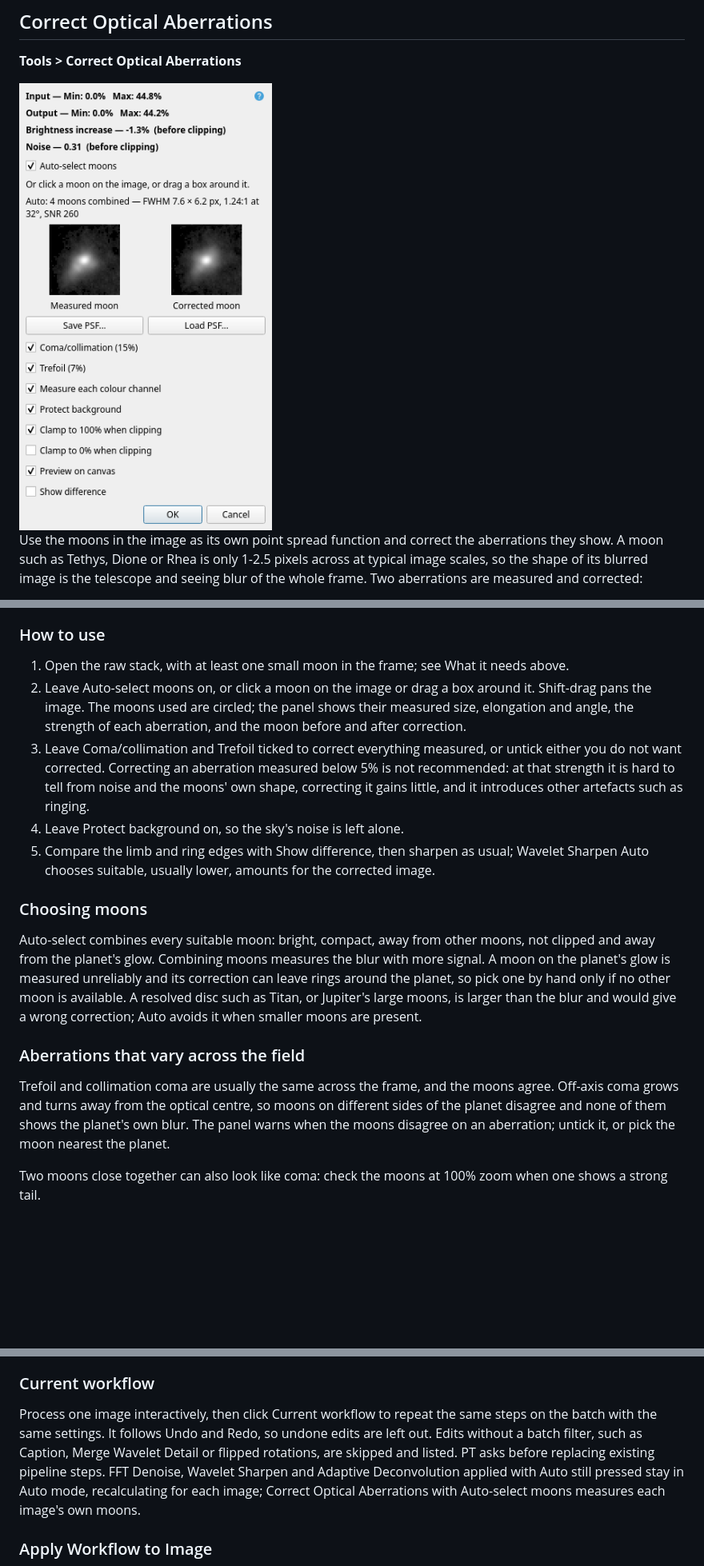
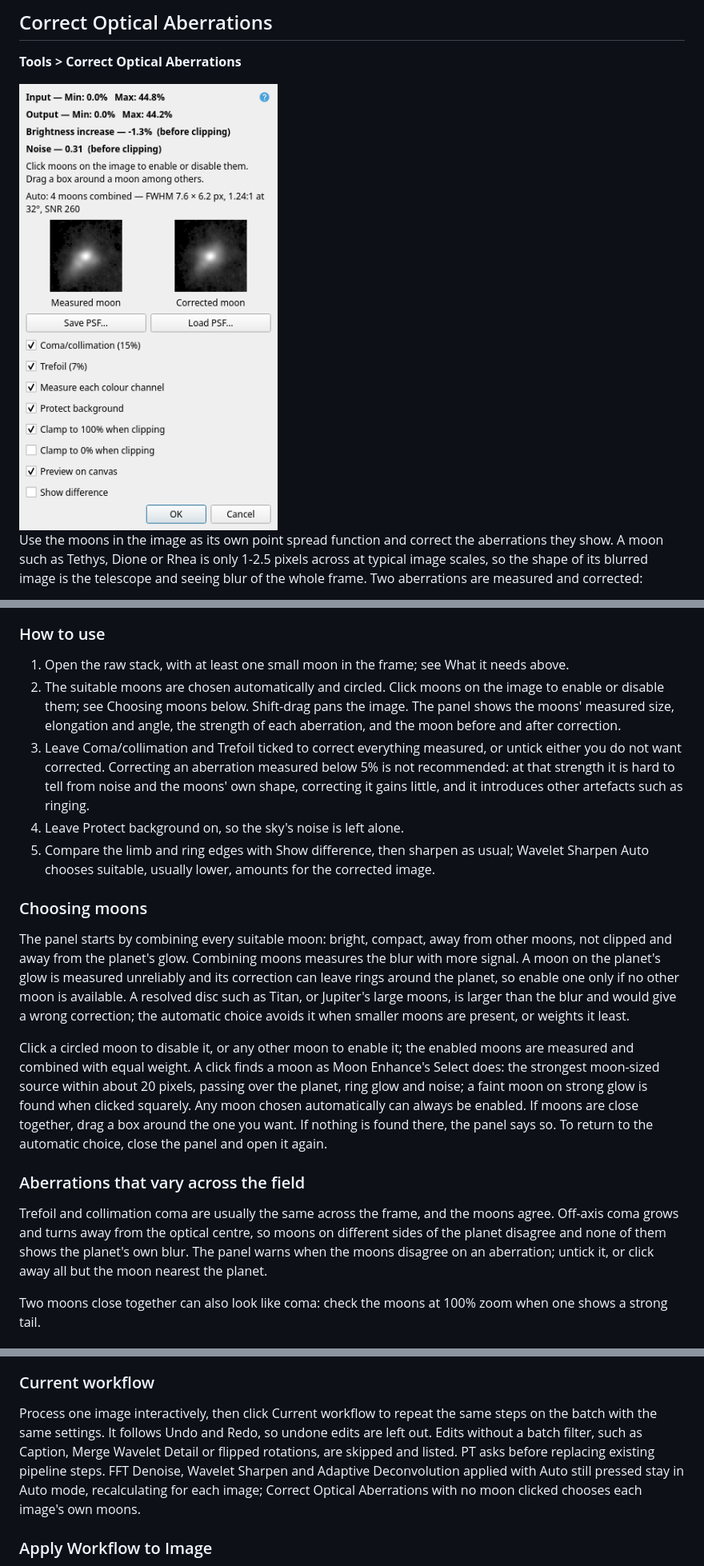
Before and after one commit to ckolivas/PlanetaryTools, a Markdown page: docs/manual.md, 3 parts joined by grey strips. Shown at 80% size. Drawn GitHub-style; pictures changed too: docs/images/optical.png; blank space fills up the shorter version.

```diff
--- a/docs/manual.md
+++ b/docs/manual.md
@@ -893,18 +893,20 @@ Apply the correction to the raw stacked image, straight from the stacker, with a
 ### How to use
 
 1. Open the raw stack, with at least one small moon in the frame; see What it needs above.
-2. Leave Auto-select moons on, or click a moon on the image or drag a box around it. Shift-drag pans the image. The moons used are circled; the panel shows their measured size, elongation and angle, the strength of each aberration, and the moon before and after correction.
+2. The suitable moons are chosen automatically and circled. Click moons on the image to enable or disable them; see Choosing moons below. Shift-drag pans the image. The panel shows the moons' measured size, elongation and angle, the strength of each aberration, and the moon before and after correction.
 3. Leave Coma/collimation and Trefoil ticked to correct everything measured, or untick either you do not want corrected. Correcting an aberration measured below 5% is not recommended: at that strength it is hard to tell from noise and the moons' own shape, correcting it gains little, and it introduces other artefacts such as ringing.
 4. Leave Protect background on, so the sky's noise is left alone.
 5. Compare the limb and ring edges with Show difference, then sharpen as usual; Wavelet Sharpen Auto chooses suitable, usually lower, amounts for the corrected image.
 
 ### Choosing moons
 
-Auto-select combines every suitable moon: bright, compact, away from other moons, not clipped and away from the planet's glow. Combining moons measures the blur with more signal. A moon on the planet's glow is measured unreliably and its correction can leave rings around the planet, so pick one by hand only if no other moon is available. A resolved disc such as Titan, or Jupiter's large moons, is larger than the blur and would give a wrong correction; Auto avoids it when smaller moons are present.
+The panel starts by combining every suitable moon: bright, compact, away from other moons, not clipped and away from the planet's glow. Combining moons measures the blur with more signal. A moon on the planet's glow is measured unreliably and its correction can leave rings around the planet, so enable one only if no other moon is available. A resolved disc such as Titan, or Jupiter's large moons, is larger than the blur and would give a wrong correction; the automatic choice avoids it when smaller moons are present, or weights it least.
+
+Click a circled moon to disable it, or any other moon to enable it; the enabled moons are measured and combined with equal weight. A click finds a moon as Moon Enhance's Select does: the strongest moon-sized source within about 20 pixels, passing over the planet, ring glow and noise; a faint moon on strong glow is found when clicked squarely. Any moon chosen automatically can always be enabled. If moons are close together, drag a box around the one you want. If nothing is found there, the panel says so. To return to the automatic choice, close the panel and open it again.
 
 ### Aberrations that vary across the field
 
-Trefoil and collimation coma are usually the same across the frame, and the moons agree. Off-axis coma grows and turns away from the optical centre, so moons on different sides of the planet disagree and none of them shows the planet's own blur. The panel warns when the moons disagree on an aberration; untick it, or pick the moon nearest the planet.
+Trefoil and collimation coma are usually the same across the frame, and the moons agree. Off-axis coma grows and turns away from the optical centre, so moons on different sides of the planet disagree and none of them shows the planet's own blur. The panel warns when the moons disagree on an aberration; untick it, or click away all but the moon nearest the planet.
 
 Two moons close together can also look like coma: check the moons at 100% zoom when one shows a strong tail.
 
@@ -994,7 +996,7 @@ Apply an ordered pipeline to many images and write processed copies. Batch runs
 
 ### Current workflow
 
-Process one image interactively, then click Current workflow to repeat the same steps on the batch with the same settings. It follows Undo and Redo, so undone edits are left out. Edits without a batch filter, such as Caption, Merge Wavelet Detail or flipped rotations, are skipped and listed. PT asks before replacing existing pipeline steps. FFT Denoise, Wavelet Sharpen and Adaptive Deconvolution applied with Auto still pressed stay in Auto mode, recalculating for each image; Correct Optical Aberrations with Auto-select moons measures each image's own moons.
+Process one image interactively, then click Current workflow to repeat the same steps on the batch with the same settings. It follows Undo and Redo, so undone edits are left out. Edits without a batch filter, such as Caption, Merge Wavelet Detail or flipped rotations, are skipped and listed. PT asks before replacing existing pipeline steps. FFT Denoise, Wavelet Sharpen and Adaptive Deconvolution applied with Auto still pressed stay in Auto mode, recalculating for each image; Correct Optical Aberrations with no moon clicked chooses each image's own moons.
 
 <a id="apply-workflow-to-image"></a>
 
```
Also changed, not shown: other parts of docs/manual.md (+4 -4 lines), 7 other files.
